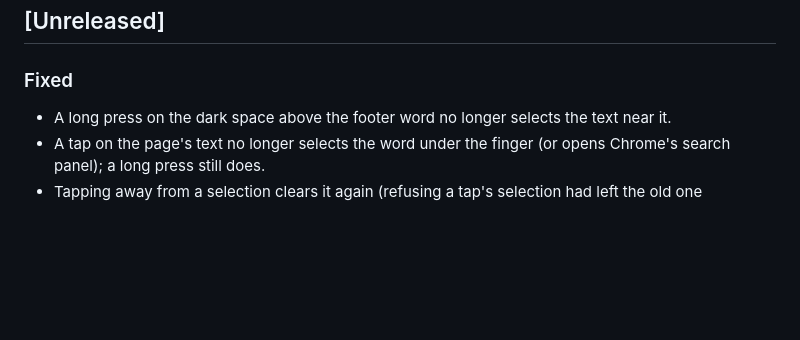
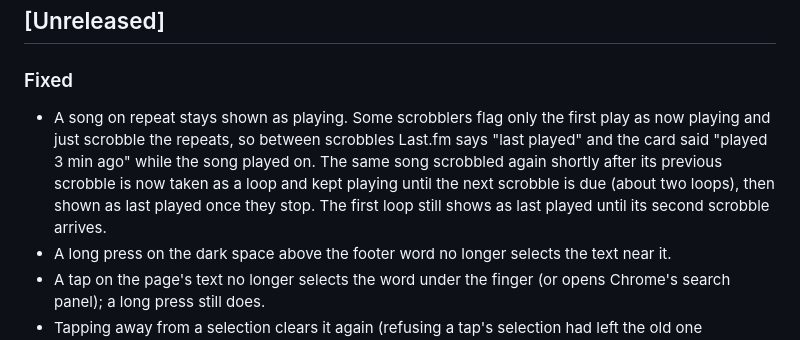
Before and after one commit to Cl0ud-9/Ode, a Markdown page: CHANGELOG.md, the part around the change. GitHub-like rendering; blank space fills up the shorter version.

Commit message:
Changelog: a song on repeat stays shown as playing

```diff
--- a/CHANGELOG.md
+++ b/CHANGELOG.md
@@ -10,6 +10,11 @@ The format follows [Keep a Changelog](https://keepachangelog.com), and the versi
 
 ### Fixed
 
+- A song on repeat stays shown as playing. Some scrobblers flag only the first play as now playing and just scrobble the
+  repeats, so between scrobbles Last.fm says "last played" and the card said "played 3 min ago" while the song played on.
+  The same song scrobbled again shortly after its previous scrobble is now taken as a loop and kept playing until the next
+  scrobble is due (about two loops), then shown as last played once they stop. The first loop still shows as last played
+  until its second scrobble arrives.
 - A long press on the dark space above the footer word no longer selects the text near it.
 - A tap on the page's text no longer selects the word under the finger (or opens Chrome's search panel); a long press still does.
 - Tapping away from a selection clears it again (refusing a tap's selection had left the old one standing), and "Select all" and the selection
```
